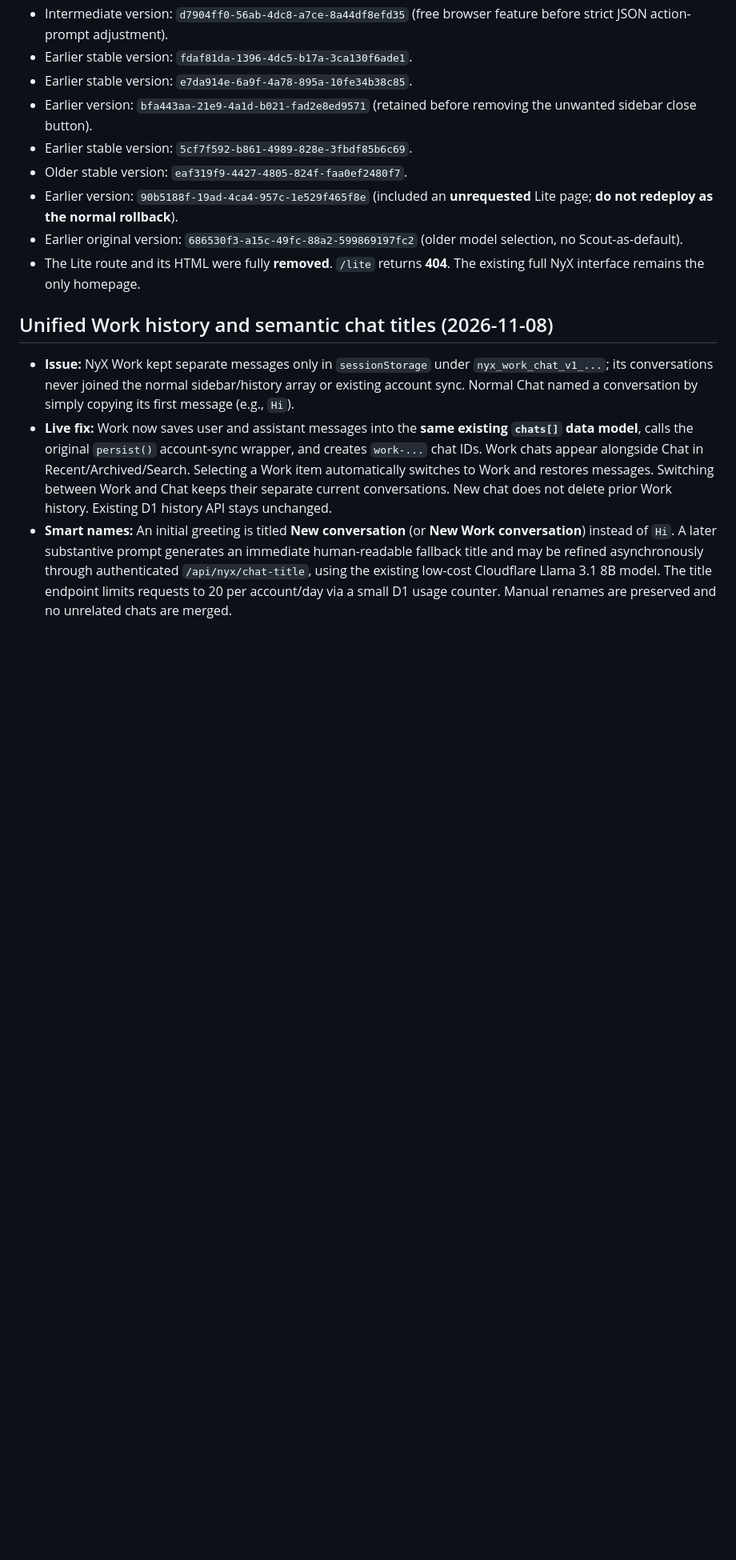
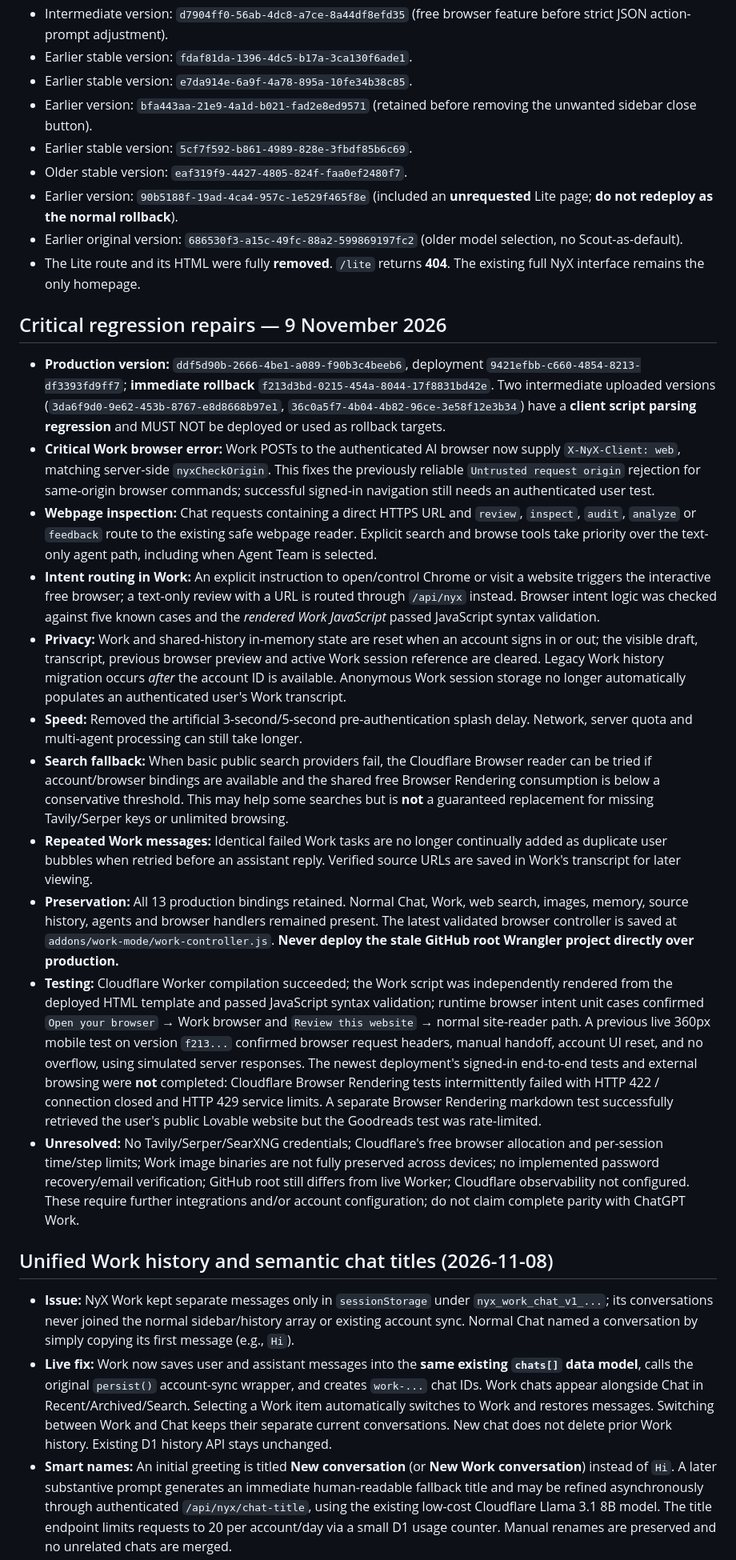
Before and after one commit to adeniyipaul174-ctrl/chatgpt-nyx-cloudflare, a Markdown page: LIVE_DEPLOYMENT_2026-11-08.md, the part around one of its changes. Shown at 80% size. Drawn GitHub-style; blank space fills up the shorter version.

Commit message:
docs: record 9 Nov NyX production hotfixes, validations, remaining limits and rollback

```diff
--- a/LIVE_DEPLOYMENT_2026-11-08.md
+++ b/LIVE_DEPLOYMENT_2026-11-08.md
@@ -24,6 +26,20 @@
 - Earlier version: `90b5188f-19ad-4ca4-957c-1e529f465f8e` (included an **unrequested** Lite page; **do not redeploy as the normal rollback**).
 - Earlier original version: `686530f3-a15c-49fc-88a2-599869197fc2` (older model selection, no Scout-as-default).
 - The Lite route and its HTML were fully **removed**. `/lite` returns **404**. The existing full NyX interface remains the only homepage.
+
+## Critical regression repairs — 9 November 2026
+
+- **Production version:** `ddf5d90b-2666-4be1-a089-f90b3c4beeb6`, deployment `9421efbb-c660-4854-8213-df3393fd9ff7`; **immediate rollback** `f213d3bd-0215-454a-8044-17f8831bd42e`. Two intermediate uploaded versions (`3da6f9d0-9e62-453b-8767-e8d8668b97e1`, `36c0a5f7-4b04-4b82-96ce-3e58f12e3b34`) have a **client script parsing regression** and MUST NOT be deployed or used as rollback targets.
+- **Critical Work browser error:** Work POSTs to the authenticated AI browser now supply `X-NyX-Client: web`, matching server-side `nyxCheckOrigin`. This fixes the previously reliable `Untrusted request origin` rejection for same-origin browser commands; successful signed-in navigation still needs an authenticated user test.
+- **Webpage inspection:** Chat requests containing a direct HTTPS URL and `review`, `inspect`, `audit`, `analyze` or `feedback` route to the existing safe webpage reader. Explicit search and browse tools take priority over the text-only agent path, including when Agent Team is selected.
+- **Intent routing in Work:** An explicit instruction to open/control Chrome or visit a website triggers the interactive free browser; a text-only review with a URL is routed through `/api/nyx` instead. Browser intent logic was checked against five known cases and the *rendered Work JavaScript* passed JavaScript syntax validation.
+- **Privacy:** Work and shared-history in-memory state are reset when an account signs in or out; the visible draft, transcript, previous browser preview and active Work session reference are cleared. Legacy Work history migration occurs *after* the account ID is available. Anonymous Work session storage no longer automatically populates an authenticated user's Work transcript.
+- **Speed:** Removed the artificial 3-second/5-second pre-authentication splash delay. Network, server quota and multi-agent processing can still take longer.
+- **Search fallback:** When basic public search providers fail, the Cloudflare Browser reader can be tried if account/browser bindings are available and the shared free Browser Rendering consumption is below a conservative threshold. This may help some searches but is **not** a guaranteed replacement for missing Tavily/Serper keys or unlimited browsing.
+- **Repeated Work messages:** Identical failed Work tasks are no longer continually added as duplicate user bubbles when retried before an assistant reply. Verified source URLs are saved in Work's transcript for later viewing.
+- **Preservation:** All 13 production bindings retained. Normal Chat, Work, web search, images, memory, source history, agents and browser handlers remained present. The latest validated browser controller is saved at `addons/work-mode/work-controller.js`. **Never deploy the stale GitHub root Wrangler project directly over production.**
+- **Testing:** Cloudflare Worker compilation succeeded; the Work script was independently rendered from the deployed HTML template and passed JavaScript syntax validation; runtime browser intent unit cases confirmed `Open your browser` → Work browser and `Review this website` → normal site-reader path. A previous live 360px mobile test on version `f213...` confirmed browser request headers, manual handoff, account UI reset, and no overflow, using simulated server responses. The newest deployment's signed-in end-to-end tests and external browsing were **not** completed: Cloudflare Browser Rendering tests intermittently failed with HTTP 422 / connection closed and HTTP 429 service limits. A separate Browser Rendering markdown test successfully retrieved the user's public Lovable website but the Goodreads test was rate-limited.
+- **Unresolved:** No Tavily/Serper/SearXNG credentials; Cloudflare's free browser allocation and per-session time/step limits; Work image binaries are not fully preserved across devices; no implemented password recovery/email verification; GitHub root still differs from live Worker; Cloudflare observability not configured. These require further integrations and/or account configuration; do not claim complete parity with ChatGPT Work.
 
 ## Unified Work history and semantic chat titles (2026-11-08)
 
```
Also changed, not shown: other parts of LIVE_DEPLOYMENT_2026-11-08.md (+5 -3 lines).
